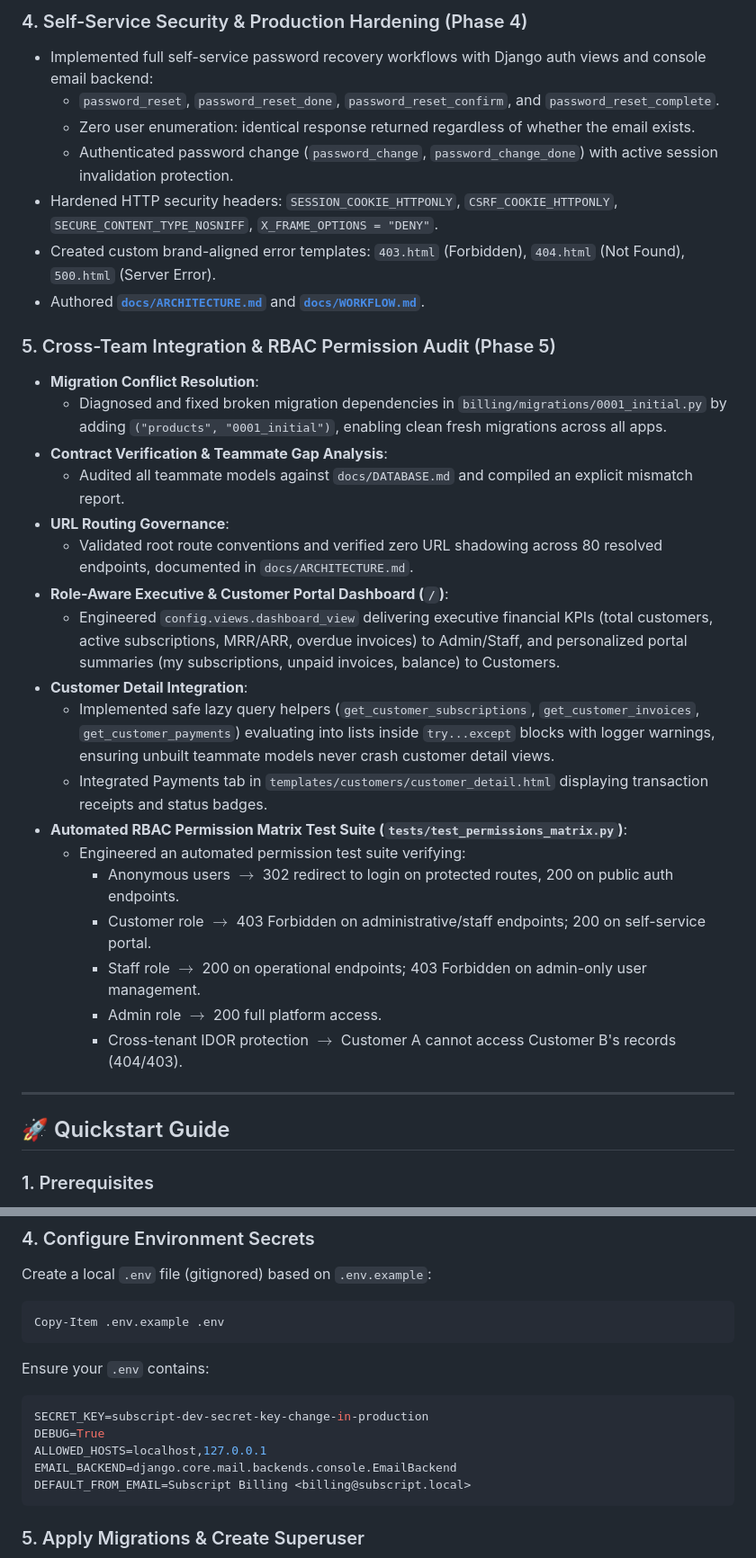
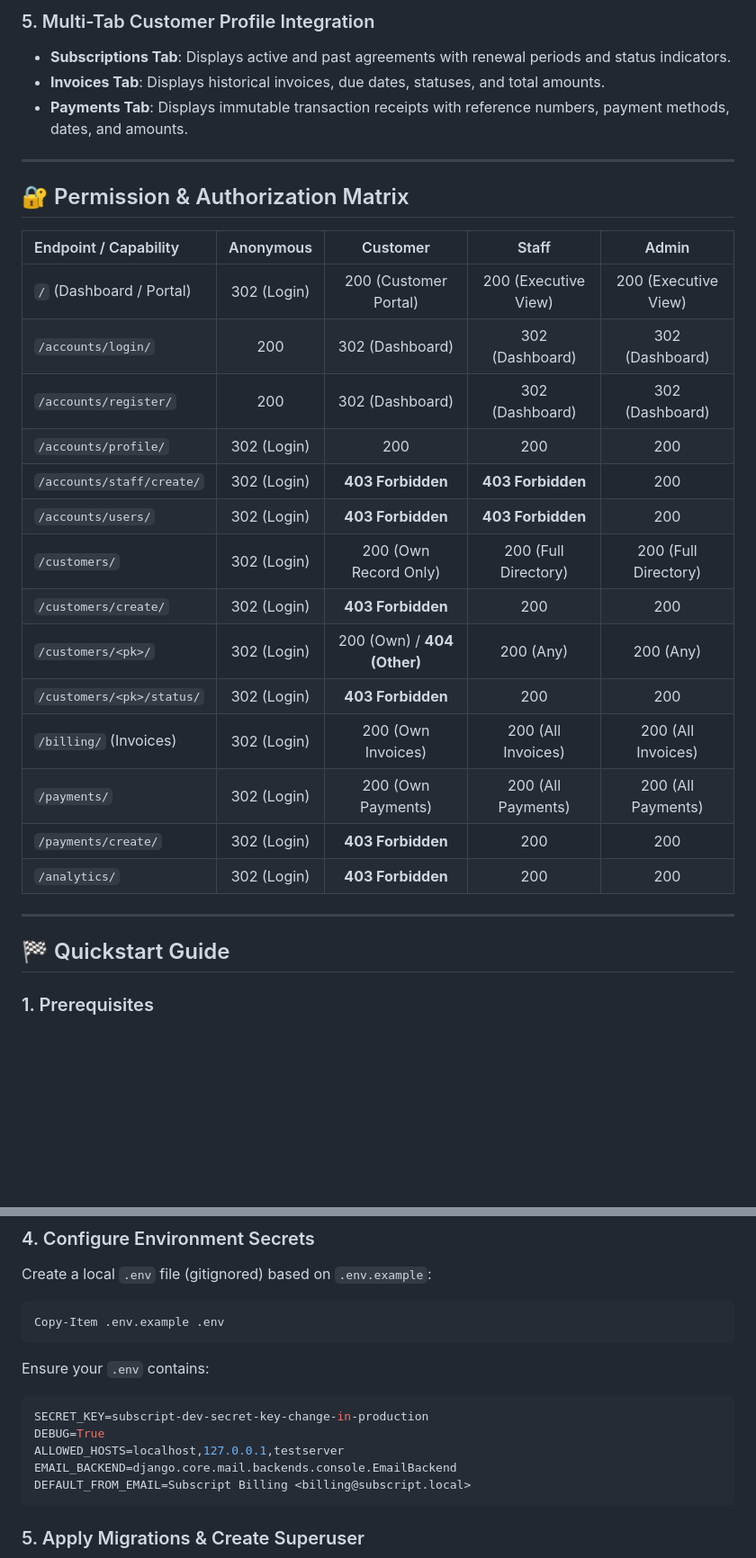
Before and after one commit to georgybenoy/subscript, a Markdown page: README.md, 2 parts joined by grey strips. Shown at 90% size. GitHub-like rendering; blank space fills up the shorter version.

````diff
--- a/README.md
+++ b/README.md
@@ -67,36 +66,33 @@ As the **Lead Backend Engineer**, I was responsible for designing, implementing,
 
-### 4. Self-Service Security & Production Hardening (Phase 4)
-- Implemented full self-service password recovery workflows with Django auth views and console email backend:
-  - `password_reset`, `password_reset_done`, `password_reset_confirm`, and `password_reset_complete`.
-  - Zero user enumeration: identical response returned regardless of whether the email exists.
-  - Authenticated password change (`password_change`, `password_change_done`) with active session invalidation protection.
-- Hardened HTTP security headers: `SESSION_COOKIE_HTTPONLY`, `CSRF_COOKIE_HTTPONLY`, `SECURE_CONTENT_TYPE_NOSNIFF`, `X_FRAME_OPTIONS = "DENY"`.
-- Created custom brand-aligned error templates: `403.html` (Forbidden), `404.html` (Not Found), `500.html` (Server Error).
-- Authored [**`docs/ARCHITECTURE.md`**](docs/ARCHITECTURE.md) and [**`docs/WORKFLOW.md`**](docs/WORKFLOW.md).
-
-### 5. Cross-Team Integration & RBAC Permission Audit (Phase 5)
-- **Migration Conflict Resolution**:
-  - Diagnosed and fixed broken migration dependencies in `billing/migrations/0001_initial.py` by adding `("products", "0001_initial")`, enabling clean fresh migrations across all apps.
-- **Contract Verification & Teammate Gap Analysis**:
-  - Audited all teammate models against `docs/DATABASE.md` and compiled an explicit mismatch report.
-- **URL Routing Governance**:
-  - Validated root route conventions and verified zero URL shadowing across 80 resolved endpoints, documented in `docs/ARCHITECTURE.md`.
-- **Role-Aware Executive & Customer Portal Dashboard (`/`)**:
-  - Engineered `config.views.dashboard_view` delivering executive financial KPIs (total customers, active subscriptions, MRR/ARR, overdue invoices) to Admin/Staff, and personalized portal summaries (my subscriptions, unpaid invoices, balance) to Customers.
-- **Customer Detail Integration**:
-  - Implemented safe lazy query helpers (`get_customer_subscriptions`, `get_customer_invoices`, `get_customer_payments`) evaluating into lists inside `try...except` blocks with logger warnings, ensuring unbuilt teammate models never crash customer detail views.
-  - Integrated Payments tab in `templates/customers/customer_detail.html` displaying transaction receipts and status badges.
-- **Automated RBAC Permission Matrix Test Suite (`tests/test_permissions_matrix.py`)**:
-  - Engineered an automated permission test suite verifying:
-    - Anonymous users $\rightarrow$ 302 redirect to login on protected routes, 200 on public auth endpoints.
-    - Customer role $\rightarrow$ 403 Forbidden on administrative/staff endpoints; 200 on self-service portal.
-    - Staff role $\rightarrow$ 200 on operational endpoints; 403 Forbidden on admin-only user management.
-    - Admin role $\rightarrow$ 200 full platform access.
-    - Cross-tenant IDOR protection $\rightarrow$ Customer A cannot access Customer B's records (404/403).
+### 5. Multi-Tab Customer Profile Integration
+- **Subscriptions Tab**: Displays active and past agreements with renewal periods and status indicators.
+- **Invoices Tab**: Displays historical invoices, due dates, statuses, and total amounts.
+- **Payments Tab**: Displays immutable transaction receipts with reference numbers, payment methods, dates, and amounts.
 
 ---
 
-## 🚀 Quickstart Guide
+## 🔐 Permission & Authorization Matrix
+
+| Endpoint / Capability | Anonymous | Customer | Staff | Admin |
+| :--- | :---: | :---: | :---: | :---: |
+| `/` (Dashboard / Portal) | 302 (Login) | 200 (Customer Portal) | 200 (Executive View) | 200 (Executive View) |
+| `/accounts/login/` | 200 | 302 (Dashboard) | 302 (Dashboard) | 302 (Dashboard) |
+| `/accounts/register/` | 200 | 302 (Dashboard) | 302 (Dashboard) | 302 (Dashboard) |
+| `/accounts/profile/` | 302 (Login) | 200 | 200 | 200 |
+| `/accounts/staff/create/` | 302 (Login) | **403 Forbidden** | **403 Forbidden** | 200 |
+| `/accounts/users/` | 302 (Login) | **403 Forbidden** | **403 Forbidden** | 200 |
+| `/customers/` | 302 (Login) | 200 (Own Record Only) | 200 (Full Directory) | 200 (Full Directory) |
+| `/customers/create/` | 302 (Login) | **403 Forbidden** | 200 | 200 |
+| `/customers/<pk>/` | 302 (Login) | 200 (Own) / **404 (Other)** | 200 (Any) | 200 (Any) |
+| `/customers/<pk>/status/` | 302 (Login) | **403 Forbidden** | 200 | 200 |
+| `/billing/` (Invoices) | 302 (Login) | 200 (Own Invoices) | 200 (All Invoices) | 200 (All Invoices) |
+| `/payments/` | 302 (Login) | 200 (Own Payments) | 200 (All Payments) | 200 (All Payments) |
+| `/payments/create/` | 302 (Login) | **403 Forbidden** | 200 | 200 |
+| `/analytics/` | 302 (Login) | **403 Forbidden** | 200 | 200 |
+
+---
+
+## 🏁 Quickstart Guide
 
 ### 1. Prerequisites
 - Python 3.11 or higher
@@ -127,7 +123,7 @@ Ensure your `.env` contains:
 ```env
 SECRET_KEY=subscript-dev-secret-key-change-in-production
 DEBUG=True
-ALLOWED_HOSTS=localhost,127.0.0.1
+ALLOWED_HOSTS=localhost,127.0.0.1,testserver
 EMAIL_BACKEND=django.core.mail.backends.console.EmailBackend
 DEFAULT_FROM_EMAIL=Subscript Billing <billing@subscript.local>
 ```
````
Also changed, not shown: other parts of README.md (+54 -74 lines).
